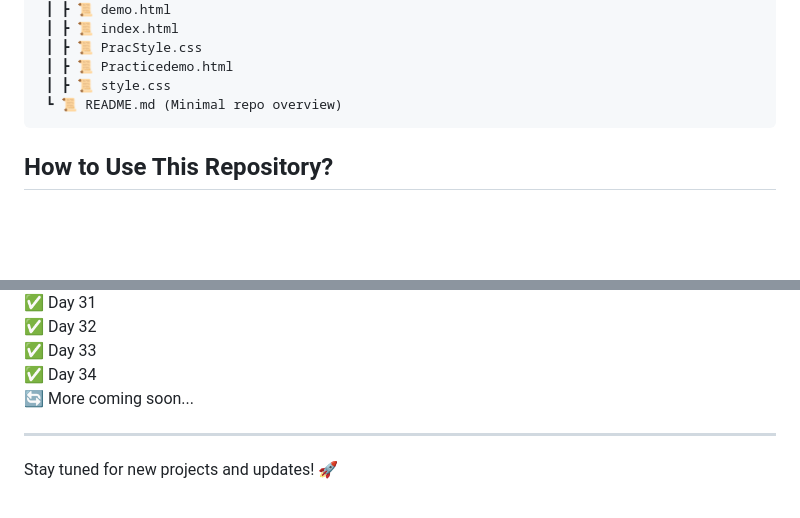
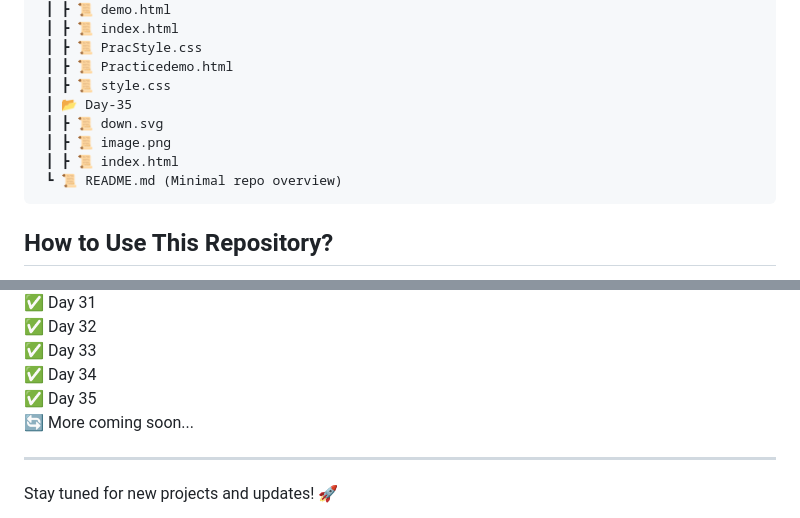
Before and after one commit to RajputGourish/WebDev-Journey, a Markdown page: Readme.md, 2 parts joined by grey strips. Drawn GitHub-style; blank space fills up the shorter version.

````diff
--- a/Readme.md
+++ b/Readme.md
@@ -110,6 +110,10 @@ This repository documents my daily progress in learning and building projects re
  ┃ ┣ 📜 PracStyle.css
  ┃ ┣ 📜 Practicedemo.html
  ┃ ┣ 📜 style.css
+ ┃ 📂 Day-35
+ ┃ ┣ 📜 down.svg
+ ┃ ┣ 📜 image.png
+ ┃ ┣ 📜 index.html
  ┗ 📜 README.md (Minimal repo overview)
 ```
 
@@ -152,6 +156,7 @@ This repository documents my daily progress in learning and building projects re
 ✅ Day 32
 ✅ Day 33
 ✅ Day 34
+✅ Day 35
 🔄 More coming soon...
 
 ---
````
